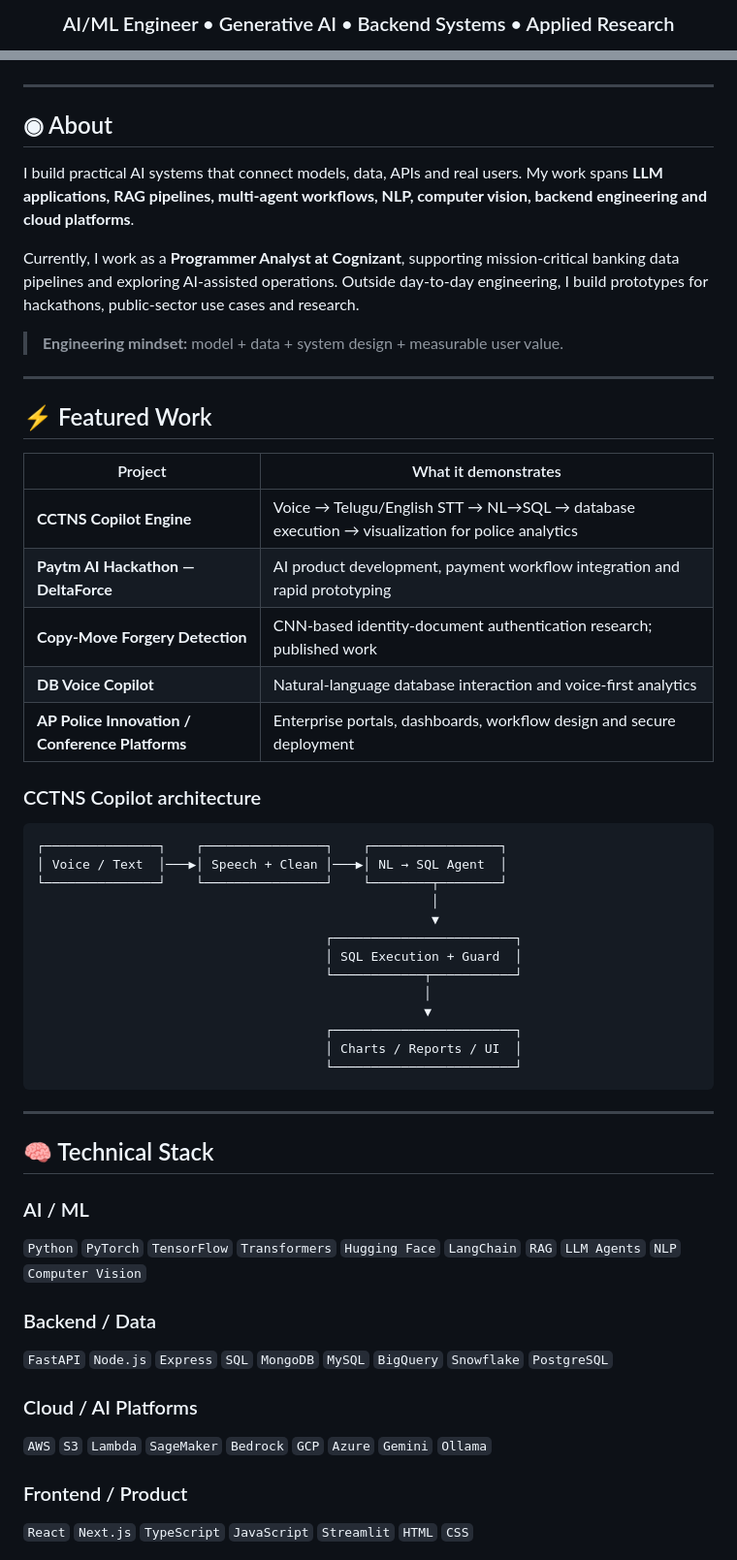
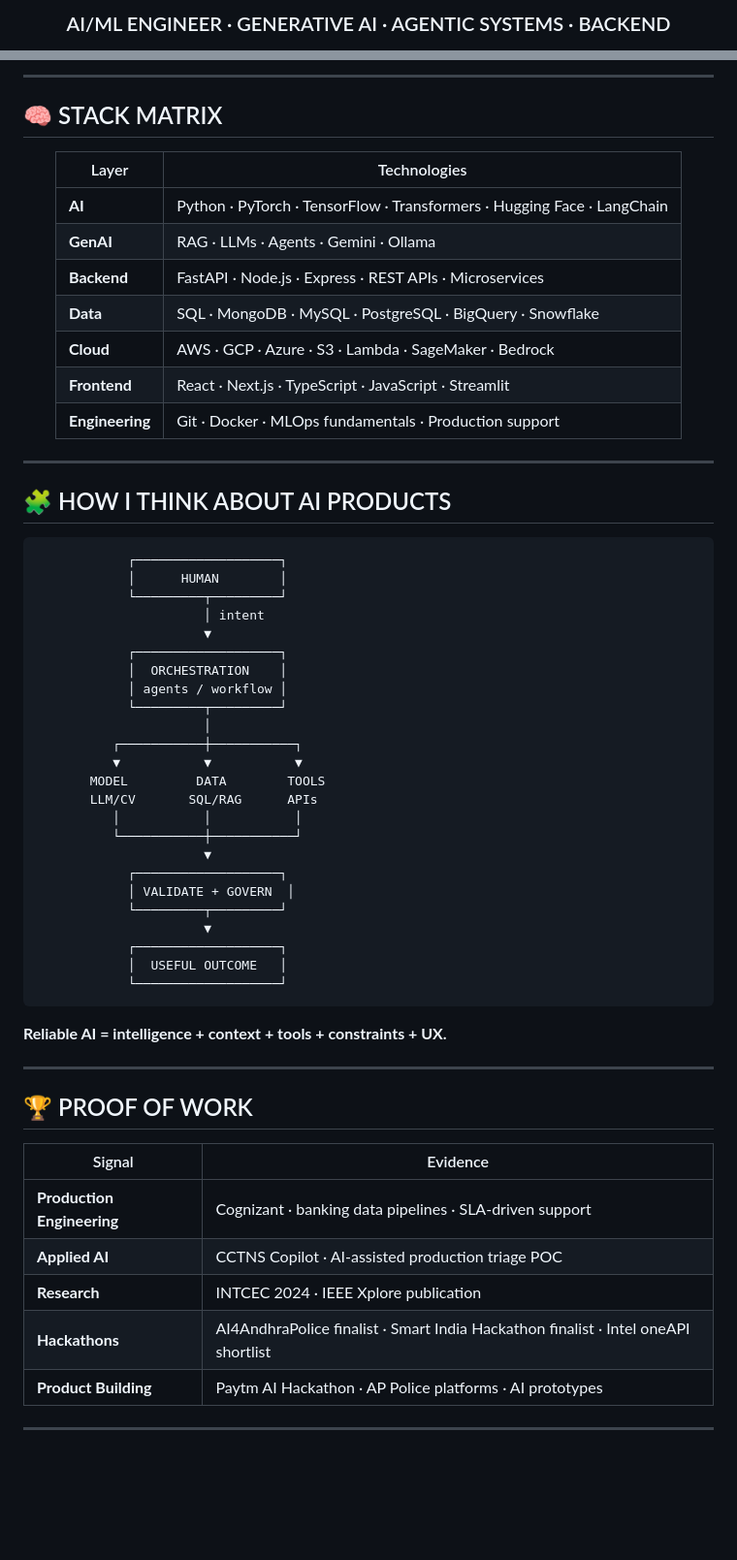
Before and after one commit to Dineshjnld/Dineshjnld, a Markdown page: README.md, 2 parts joined by grey strips. Shown at 97% size. Rendered like a GitHub page; blank space fills up the shorter version.

Commit message:
feat: transform profile into signature AI engineering showcase

````diff
--- a/README.md
+++ b/README.md
@@ -4,4 +5,4 @@
 
-### AI/ML Engineer • Generative AI • Backend Systems • Applied Research
+<h3>AI/ML ENGINEER · GENERATIVE AI · AGENTIC SYSTEMS · BACKEND</h3>
 
 <p>
@@ -17,59 +104,65 @@
+---
+
+## 🧠 STACK MATRIX
+
+<div align="center">
+
+| Layer | Technologies |
+|---|---|
+| **AI** | Python · PyTorch · TensorFlow · Transformers · Hugging Face · LangChain |
+| **GenAI** | RAG · LLMs · Agents · Gemini · Ollama |
+| **Backend** | FastAPI · Node.js · Express · REST APIs · Microservices |
+| **Data** | SQL · MongoDB · MySQL · PostgreSQL · BigQuery · Snowflake |
+| **Cloud** | AWS · GCP · Azure · S3 · Lambda · SageMaker · Bedrock |
+| **Frontend** | React · Next.js · TypeScript · JavaScript · Streamlit |
+| **Engineering** | Git · Docker · MLOps fundamentals · Production support |
 
 </div>
 
 ---
 
-## ◉ About
+## 🧩 HOW I THINK ABOUT AI PRODUCTS
 
-I build practical AI systems that connect models, data, APIs and real users. My work spans **LLM applications, RAG pipelines, multi-agent workflows, NLP, computer vision, backend engineering and cloud platforms**.
+```text
+            ┌───────────────────┐
+            │      HUMAN        │
+            └─────────┬─────────┘
+                      │ intent
+                      ▼
+            ┌───────────────────┐
+            │  ORCHESTRATION    │
+            │ agents / workflow │
+            └─────────┬─────────┘
+                      │
+          ┌───────────┼───────────┐
+          ▼           ▼           ▼
+       MODEL         DATA        TOOLS
+       LLM/CV       SQL/RAG      APIs
+          │           │           │
+          └───────────┼───────────┘
+                      ▼
+            ┌───────────────────┐
+            │ VALIDATE + GOVERN  │
+            └─────────┬─────────┘
+                      ▼
+            ┌───────────────────┐
+            │  USEFUL OUTCOME   │
+            └───────────────────┘
+```
 
-Currently, I work as a **Programmer Analyst at Cognizant**, supporting mission-critical banking data pipelines and exploring AI-assisted operations. Outside day-to-day engineering, I build prototypes for hackathons, public-sector use cases and research.
-
-> **Engineering mindset:** model + data + system design + measurable user value.
+**Reliable AI = intelligence + context + tools + constraints + UX.**
 
 ---
 
-## ⚡ Featured Work
+## 🏆 PROOF OF WORK
 
-| Project | What it demonstrates |
+| Signal | Evidence |
 |---|---|
-| **CCTNS Copilot Engine** | Voice → Telugu/English STT → NL→SQL → database execution → visualization for police analytics |
-| **Paytm AI Hackathon — DeltaForce** | AI product development, payment workflow integration and rapid prototyping |
-| **Copy-Move Forgery Detection** | CNN-based identity-document authentication research; published work |
-| **DB Voice Copilot** | Natural-language database interaction and voice-first analytics |
-| **AP Police Innovation / Conference Platforms** | Enterprise portals, dashboards, workflow design and secure deployment |
-
-### CCTNS Copilot architecture
-
-```text
-┌───────────────┐    ┌────────────────┐    ┌─────────────────┐
-│ Voice / Text  │───▶│ Speech + Clean │───▶│ NL → SQL Agent  │
-└───────────────┘    └────────────────┘    └────────┬────────┘
-                                                    │
-                                                    ▼
-                                      ┌────────────────────────┐
-                                      │ SQL Execution + Guard  │
-                                      └────────────┬───────────┘
-                                                   │
-                                                   ▼
-                                      ┌────────────────────────┐
-                                      │ Charts / Reports / UI  │
-                                      └────────────────────────┘
-```
+| **Production Engineering** | Cognizant · banking data pipelines · SLA-driven support |
+| **Applied AI** | CCTNS Copilot · AI-assisted production triage POC |
+| **Research** | INTCEC 2024 · IEEE Xplore publication |
+| **Hackathons** | AI4AndhraPolice finalist · Smart India Hackathon finalist · Intel oneAPI shortlist |
+| **Product Building** | Paytm AI Hackathon · AP Police platforms · AI prototypes |
 
 ---
 
-## 🧠 Technical Stack
-
-### AI / ML
-`Python` `PyTorch` `TensorFlow` `Transformers` `Hugging Face` `LangChain` `RAG` `LLM Agents` `NLP` `Computer Vision`
-
-### Backend / Data
-`FastAPI` `Node.js` `Express` `SQL` `MongoDB` `MySQL` `BigQuery` `Snowflake` `PostgreSQL`
-
-### Cloud / AI Platforms
-`AWS` `S3` `Lambda` `SageMaker` `Bedrock` `GCP` `Azure` `Gemini` `Ollama`
-
-### Frontend / Product
-`React` `Next.js` `TypeScript` `JavaScript` `Streamlit` `HTML` `CSS`
-
````
Also changed, not shown: other parts of README.md (+131 -50 lines).
